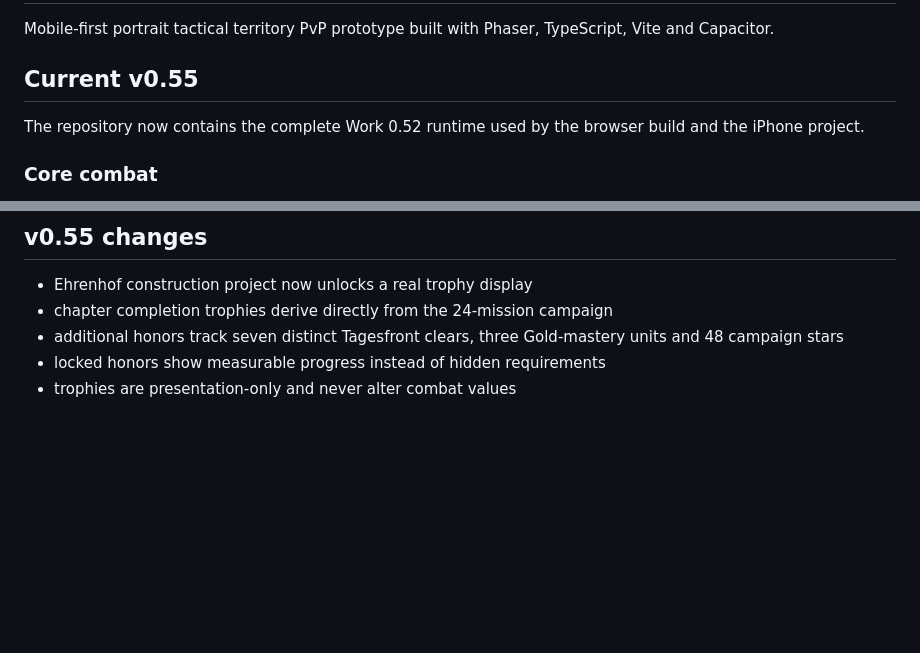
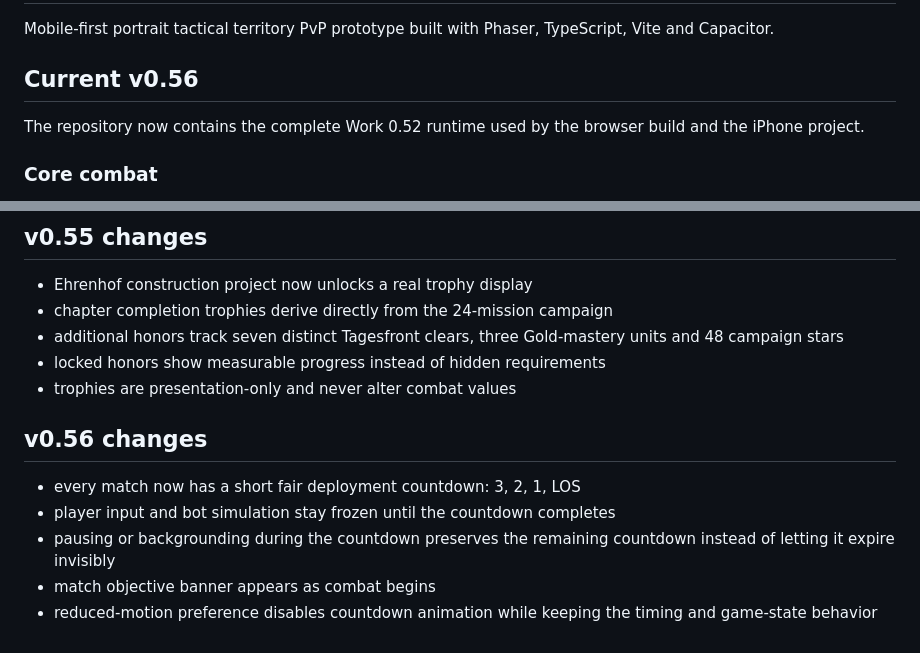
Before and after one commit to Achmed06/Frontline, a Markdown page: README.md, 2 parts joined by grey strips. Rendered like a GitHub page; blank space fills up the shorter version.

Commit message:
Document Frontline v0.56 deployment countdown

```diff
--- a/README.md
+++ b/README.md
@@ -2,7 +2,7 @@
 
 Mobile-first portrait tactical territory PvP prototype built with Phaser, TypeScript, Vite and Capacitor.
 
-## Current v0.55
+## Current v0.56
 
 The repository now contains the complete Work 0.52 runtime used by the browser build and the iPhone project.
 
@@ -129,3 +129,12 @@ Gameplay-source changes also trigger the latest iPhone test build; older in-prog
 - additional honors track seven distinct Tagesfront clears, three Gold-mastery units and 48 campaign stars
 - locked honors show measurable progress instead of hidden requirements
 - trophies are presentation-only and never alter combat values
+
+
+## v0.56 changes
+
+- every match now has a short fair deployment countdown: 3, 2, 1, LOS
+- player input and bot simulation stay frozen until the countdown completes
+- pausing or backgrounding during the countdown preserves the remaining countdown instead of letting it expire invisibly
+- match objective banner appears as combat begins
+- reduced-motion preference disables countdown animation while keeping the timing and game-state behavior
```
